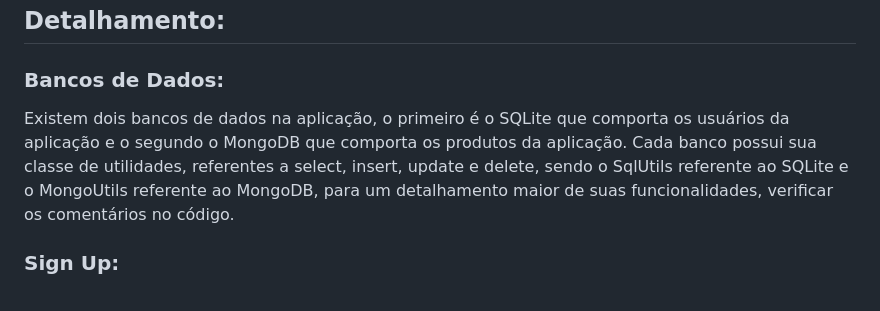
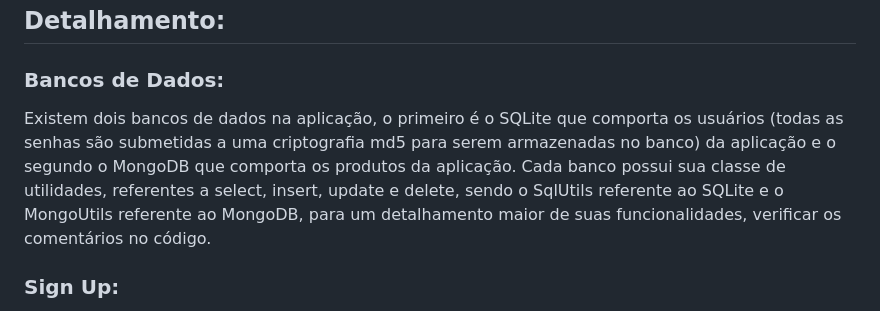
Before and after one commit to ronaldomello/flask_web_application, a Markdown page: README.md, the part around the change. Rendered like a GitHub page.

```diff
--- a/README.md
+++ b/README.md
@@ -36,7 +36,7 @@ Visão geral administrador:
 
 ### Bancos de Dados:
 
-Existem dois bancos de dados na aplicação, o primeiro é o SQLite que comporta os usuários da aplicação e o segundo o MongoDB que comporta os produtos da aplicação. Cada banco possui sua classe de utilidades, referentes a select, insert, update e delete, sendo o SqlUtils referente ao SQLite e o MongoUtils referente ao MongoDB, para um detalhamento maior de suas funcionalidades, verificar os comentários no código.
+Existem dois bancos de dados na aplicação, o primeiro é o SQLite que comporta os usuários (todas as senhas são submetidas a uma criptografia md5 para serem armazenadas no banco) da aplicação e o segundo o MongoDB que comporta os produtos da aplicação. Cada banco possui sua classe de utilidades, referentes a select, insert, update e delete, sendo o SqlUtils referente ao SQLite e o MongoUtils referente ao MongoDB, para um detalhamento maior de suas funcionalidades, verificar os comentários no código.
 
 ### Sign Up:
 
```
